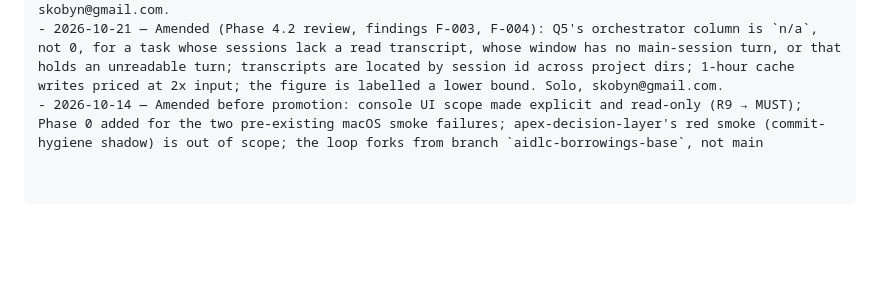
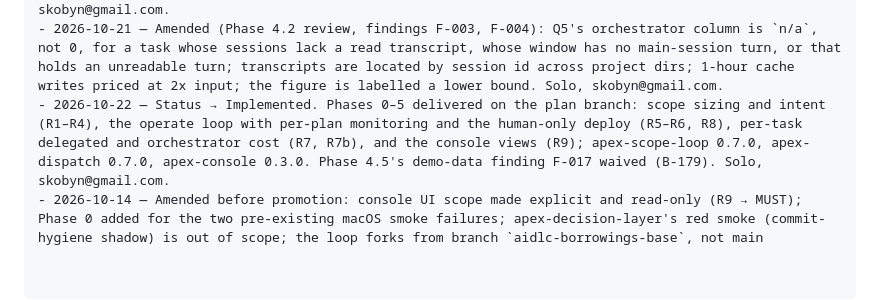
Before and after one commit to Skobyn/Apex-Dev-Skills, a Markdown page: .claude/tasks/aidlc-borrowings-adr.md, the part around the change. Drawn GitHub-style; blank space fills up the shorter version.

Commit message:
aidlc-borrowings ADR: changelog entry for Status -> Implemented
Co-Authored-By: Claude Opus 5.5 <noreply@anthropic.com>

```diff
--- a/.claude/tasks/aidlc-borrowings-adr.md
+++ b/.claude/tasks/aidlc-borrowings-adr.md
@@ -372,4 +372,5 @@ Solo: approved by skobyn@gmail.com in the authoring session.
 - 2026-10-20 — Amended (Phase 3.1 round 2, waived F-018/F-026; operator chose the hook-deny design for Phase 3.3): a terminal ack is agent-satisfiable through a self-made pty (demonstrated with pty.fork), so the deploy control is apex-dispatch's pre-bash denying `operate.sh … deploy` at every stage, wrappers included; the terminal ack is the second layer. Phase 3.3 owns the hook change and corrects ADR-0001's "human-only" wording.
 - 2026-10-21 — Amended (Phase 3.4 review, findings F-005, F-017, F-018, F-019; operator chose the fail-closed close): a `cmd` probe declares `value: stdout|exit` (default stdout, where empty stdout is `unmeasured`, never its exit code); `latency_ms` requires `expect_status`; the runner note comes only from a per-metric `{value, note}` reply, never stderr; a check never measured in its window, or breaching at its last measurement, is `open-at-close` and closes the window `closed-with-breaches` (R5c), with `measured_runs` and `unmeasured_at_close` recorded. The outcome enum is unchanged. Solo, skobyn@gmail.com.
 - 2026-10-21 — Amended (Phase 4.2 review, findings F-003, F-004): Q5's orchestrator column is `n/a`, not 0, for a task whose sessions lack a read transcript, whose window has no main-session turn, or that holds an unreadable turn; transcripts are located by session id across project dirs; 1-hour cache writes priced at 2x input; the figure is labelled a lower bound. Solo, skobyn@gmail.com.
+- 2026-10-22 — Status → Implemented. Phases 0–5 delivered on the plan branch: scope sizing and intent (R1–R4), the operate loop with per-plan monitoring and the human-only deploy (R5–R6, R8), per-task delegated and orchestrator cost (R7, R7b), and the console views (R9); apex-scope-loop 0.7.0, apex-dispatch 0.7.0, apex-console 0.3.0. Phase 4.5's demo-data finding F-017 waived (B-179). Solo, skobyn@gmail.com.
 - 2026-10-14 — Amended before promotion: console UI scope made explicit and read-only (R9 → MUST); Phase 0 added for the two pre-existing macOS smoke failures; apex-decision-layer's red smoke (commit-hygiene shadow) is out of scope; the loop forks from branch `aidlc-borrowings-base`, not main
```
